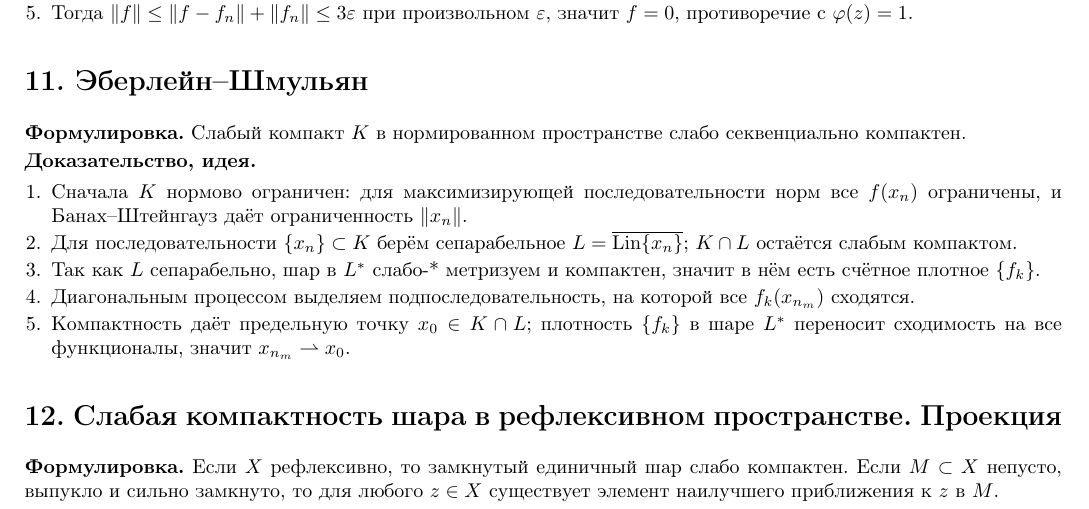
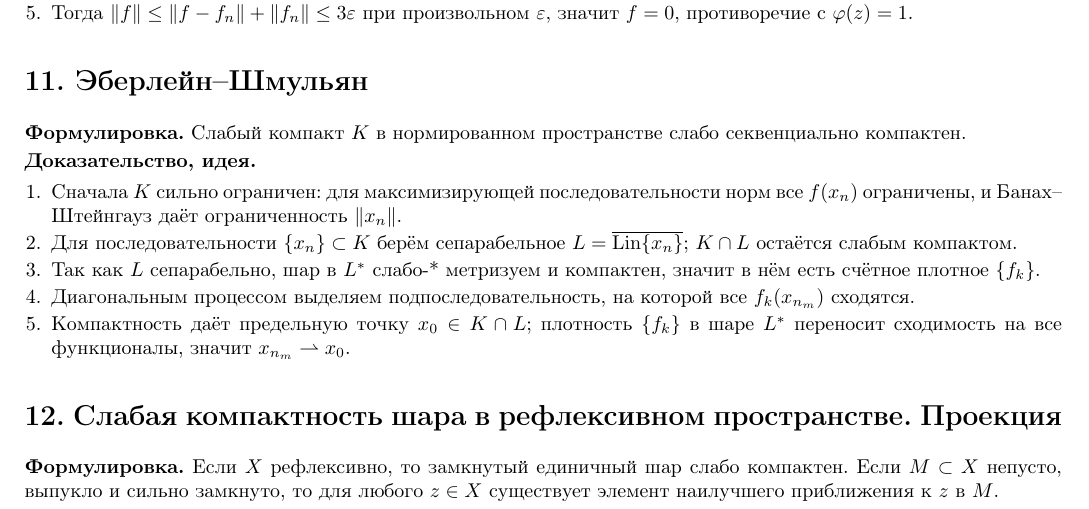
Before and after one commit to DrLomachenko/FuncBomb, a LaTeX problem sheet (exam_cards_1_29.tex): part of page 3 of 8, cut so that both start at the same text. Compiled offline with pdfLaTeX.

Commit message:
microfix in 11

```diff
--- a/exam_cards_1_29.tex
+++ b/exam_cards_1_29.tex
@@ -148,7 +148,7 @@ $f_n\overset{*}{\rightharpoonup}f \iff \forall x\in X\;\; f_n(x)\to f(x)$.
 
 \textbf{Доказательство, идея.}
 \begin{enumerate}
-    \item Сначала $K$ нормово ограничен: для максимизирующей последовательности норм все $f(x_n)$ ограничены, и Банах--Штейнгауз даёт ограниченность $\|x_n\|$.
+    \item Сначала $K$ сильно ограничен: для максимизирующей последовательности норм все $f(x_n)$ ограничены, и Банах--Штейнгауз даёт ограниченность $\|x_n\|$.
     \item Для последовательности $\{x_n\}\subset K$ берём сепарабельное $L=\overline{\Lin\{x_n\}}$; $K\cap L$ остаётся слабым компактом.
     \item Так как $L$ сепарабельно, шар в $L^\ast$ слабo-* метризуем и компактен, значит в нём есть счётное плотное $\{f_k\}$.
     \item Диагональным процессом выделяем подпоследовательность, на которой все $f_k(x_{n_m})$ сходятся.
```
